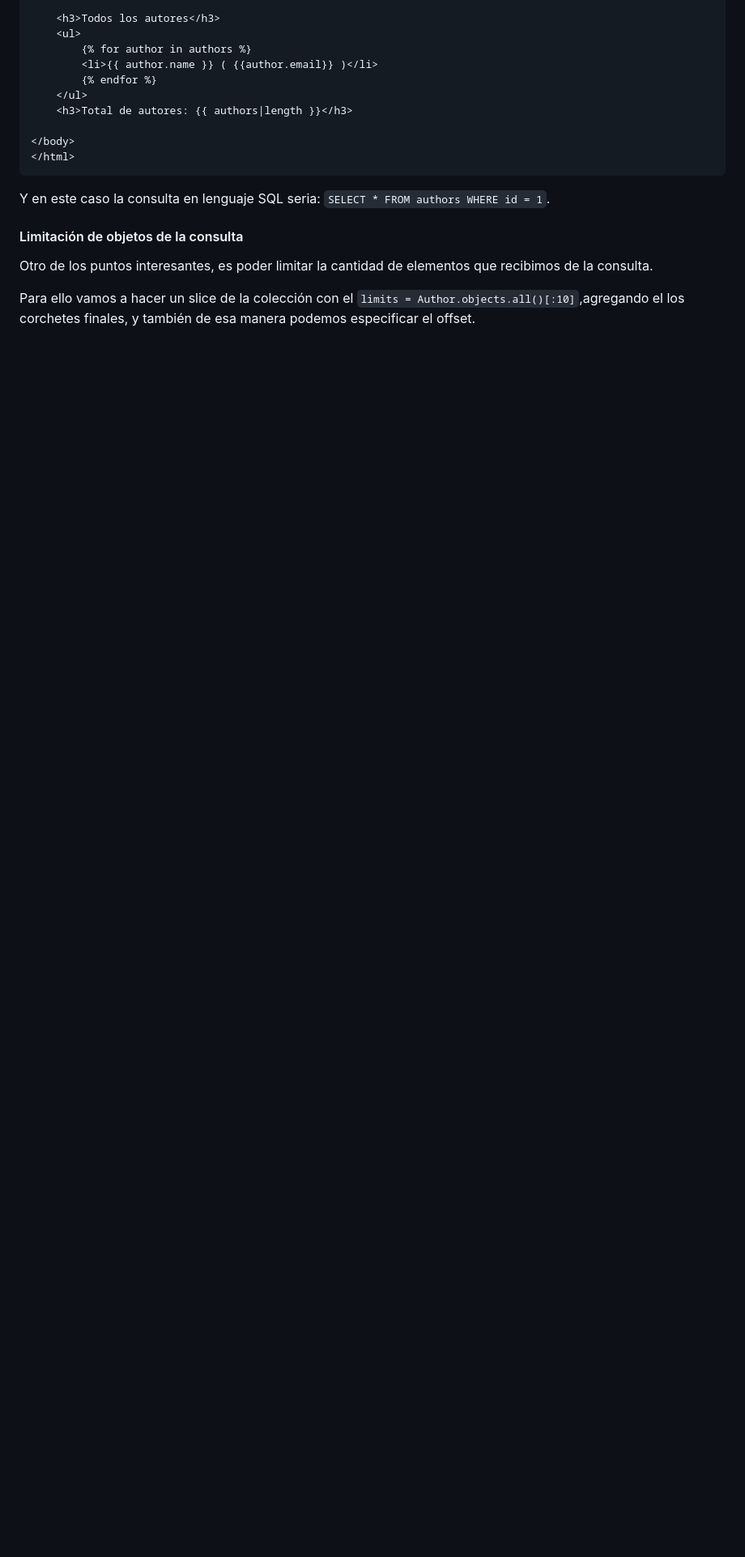
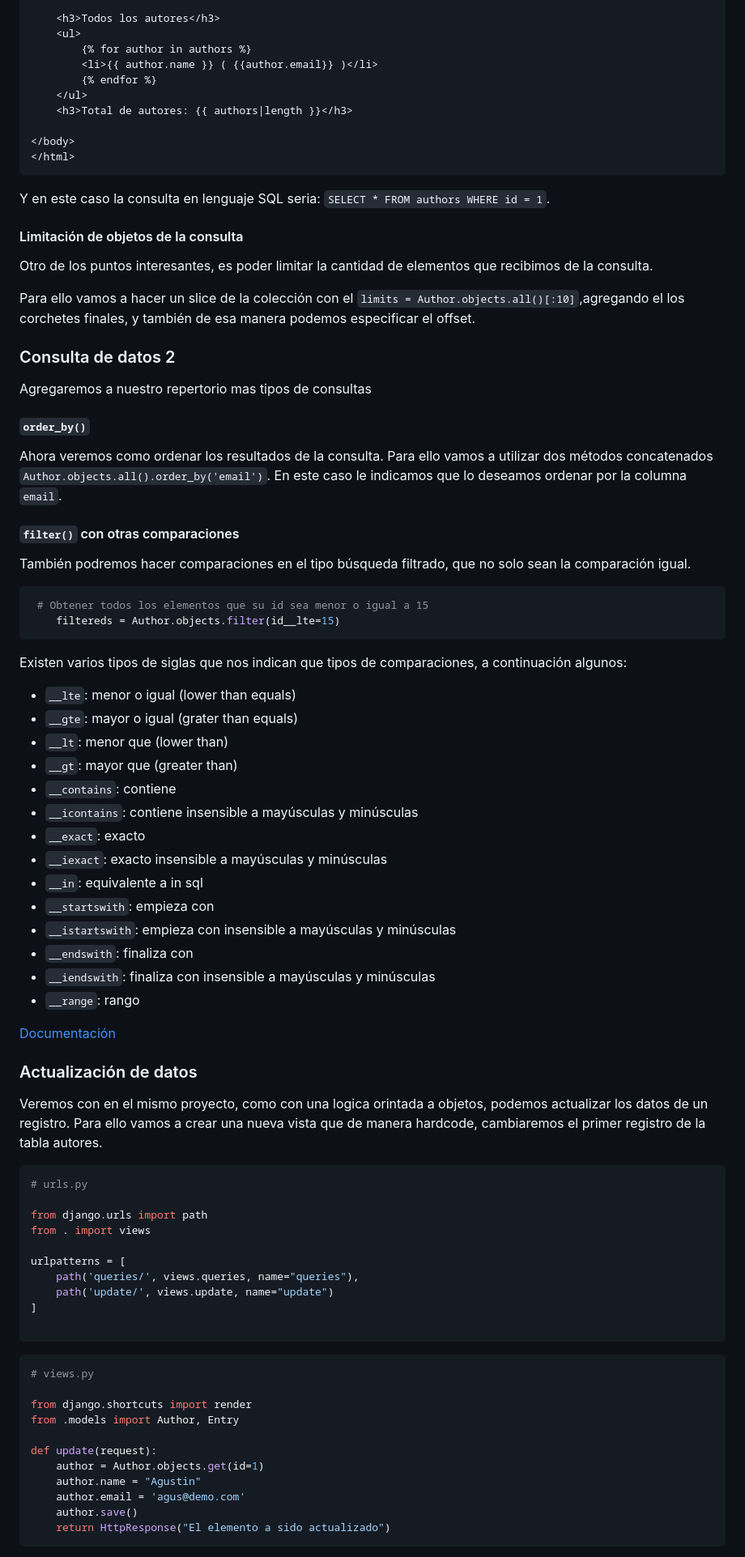
Before and after one commit to agustin1996ra/open_boot_camp, a Markdown page: django/README.md, the part around one of its changes. Shown at 81% size. GitHub-like rendering; blank space fills up the shorter version.

Commit message:
"consulta y actualizacion de datos"

````diff
--- a/django/README.md
+++ b/django/README.md
@@ -1627,3 +1627,71 @@ Y en este caso la consulta en lenguaje SQL seria: `SELECT * FROM authors WHERE i
 Otro de los puntos interesantes, es poder limitar la cantidad de elementos que recibimos de la consulta.
 
 Para ello vamos a hacer un slice de la colección con el `limits = Author.objects.all()[:10]`,agregando el los corchetes finales, y también de esa manera podemos especificar el offset.
+
+### Consulta de datos 2
+
+Agregaremos a nuestro repertorio mas tipos de consultas
+
+#### `order_by()`
+
+Ahora veremos como ordenar los resultados de la consulta. Para ello vamos a utilizar dos métodos concatenados `Author.objects.all().order_by('email')`. En este caso le indicamos que lo deseamos ordenar por la columna `email`.
+
+#### `filter()` con otras comparaciones
+
+También podremos hacer comparaciones en el tipo búsqueda filtrado, que no solo sean la comparación igual.
+
+```python
+ # Obtener todos los elementos que su id sea menor o igual a 15
+    filtereds = Author.objects.filter(id__lte=15)
+```
+
+Existen varios tipos de siglas que nos indican que tipos de comparaciones, a continuación algunos:
+
+- `__lte`: menor o igual (lower than equals)
+- `__gte`: mayor o igual (grater than equals)
+- `__lt`: menor que (lower than)
+- `__gt`: mayor que (greater than)
+- `__contains`: contiene
+- `__icontains`: contiene insensible a mayúsculas y minúsculas
+- `__exact`: exacto
+- `__iexact`: exacto insensible a mayúsculas y minúsculas
+- `__in`: equivalente a in sql
+- `__startswith`: empieza con
+- `__istartswith`: empieza con insensible a mayúsculas y minúsculas
+- `__endswith`: finaliza con
+- `__iendswith`: finaliza con insensible a mayúsculas y minúsculas
+- `__range`: rango
+
+[Documentación](https://docs.djangoproject.com/en/4.2/ref/models/querysets/#id4)
+
+### Actualización de datos
+
+Veremos con en el mismo proyecto, como con una logica orintada a objetos, podemos actualizar los datos de un registro. Para ello vamos a crear una nueva vista que de manera hardcode, cambiaremos el primer registro de la tabla autores.
+
+```python
+# urls.py
+
+from django.urls import path
+from . import views
+
+urlpatterns = [
+    path('queries/', views.queries, name="queries"),
+    path('update/', views.update, name="update")
+]
+
+```
+
+```python
+# views.py
+
+from django.shortcuts import render
+from .models import Author, Entry
+
+def update(request):
+    author = Author.objects.get(id=1)
+    author.name = "Agustin"
+    author.email = 'agus@demo.com'
+    author.save()
+    return HttpResponse("El elemento a sido actualizado")
+```
+
````
Also changed, not shown: other parts of django/README.md (+5 -0 lines), django/img/modificacion_bd.png (added), 5 other files.
